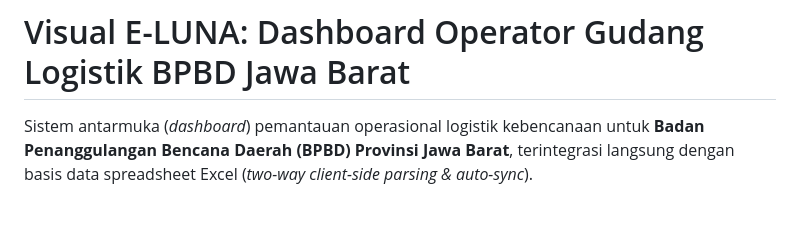
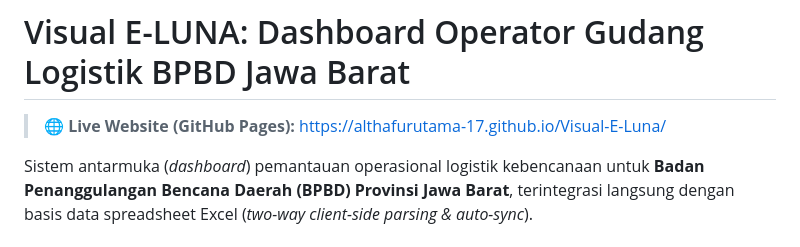
Before and after one commit to Althafurutama-17/Visual-E-Luna, a Markdown page: README.md, the part around the change. GitHub-like rendering; blank space fills up the shorter version.

Commit message:
docs: Tambahkan tautan live website GitHub Pages pada README

```diff
--- a/README.md
+++ b/README.md
@@ -1,4 +1,6 @@
 # Visual E-LUNA: Dashboard Operator Gudang Logistik BPBD Jawa Barat
+
+> 🌐 **Live Website (GitHub Pages):** [https://althafurutama-17.github.io/Visual-E-Luna/](https://althafurutama-17.github.io/Visual-E-Luna/)
 
 Sistem antarmuka (*dashboard*) pemantauan operasional logistik kebencanaan untuk **Badan Penanggulangan Bencana Daerah (BPBD) Provinsi Jawa Barat**, terintegrasi langsung dengan basis data spreadsheet Excel (*two-way client-side parsing & auto-sync*).
 
```
